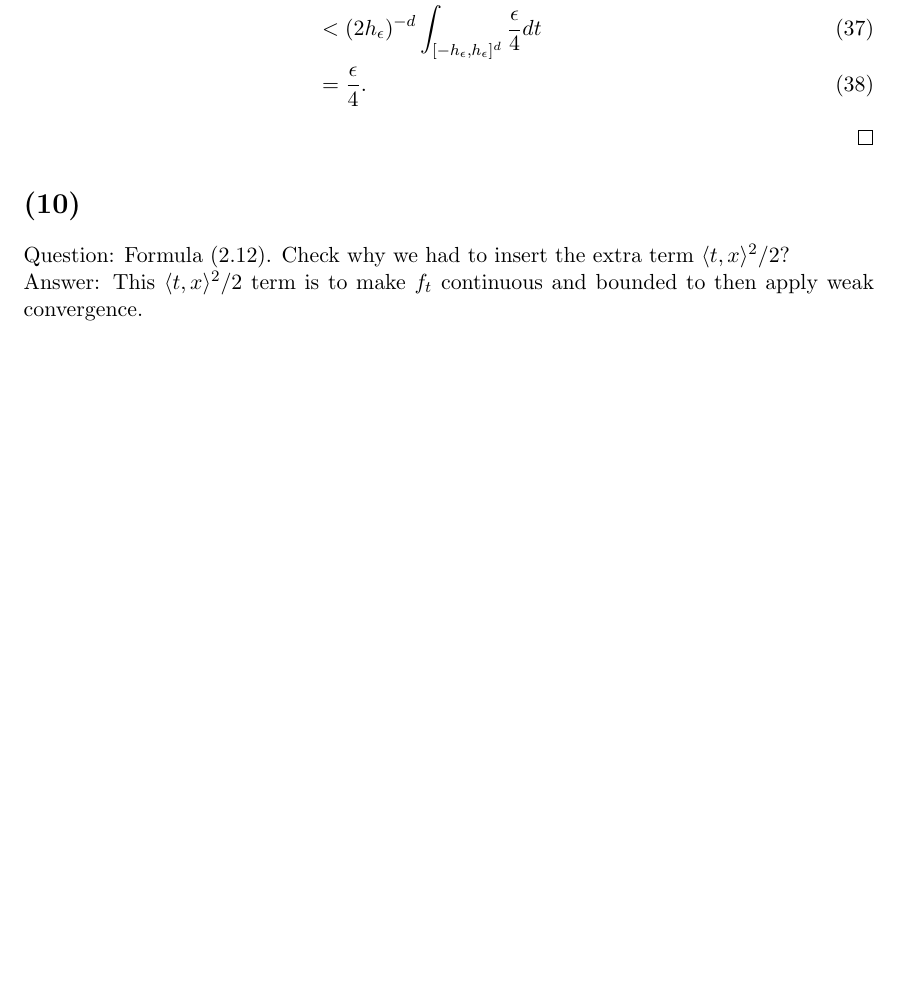
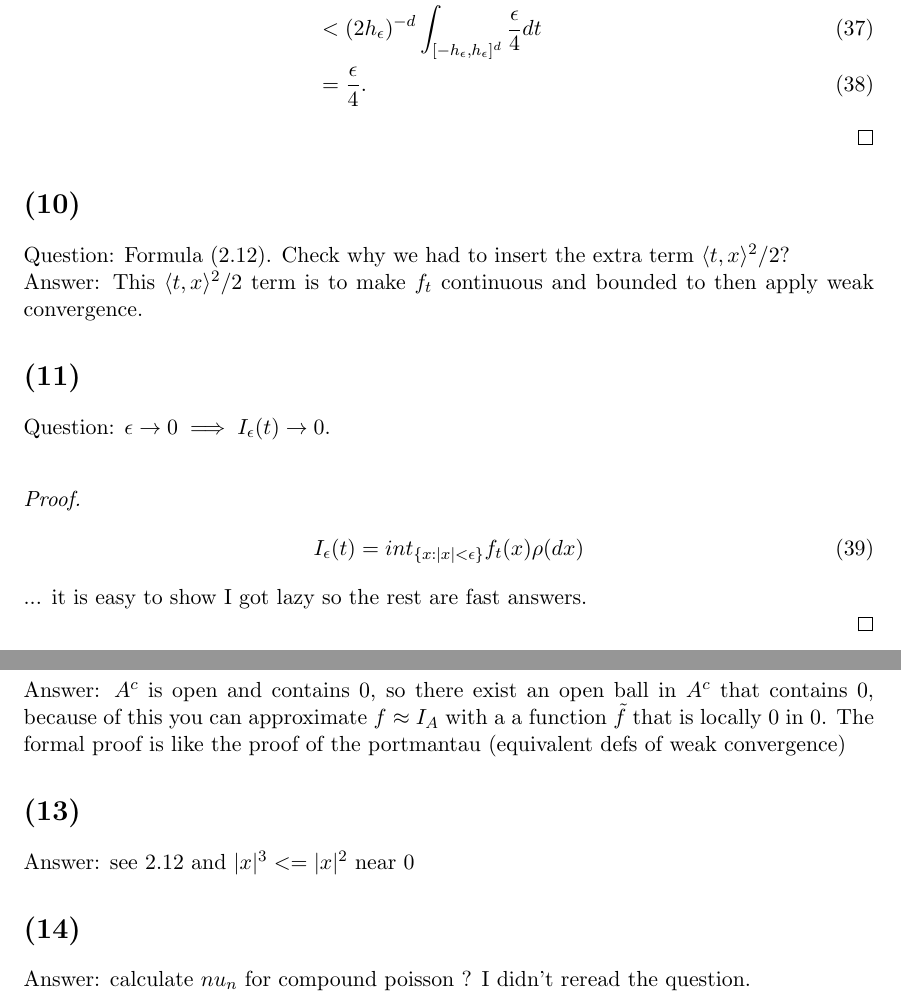
Before and after one commit to ISIPINK/assignment_levy_processes, a LaTeX problem sheet (homework/levy-khintchine formula/main.tex): part of page 4 of 4 before the commit and two parts of pages 4 and 5 of 5 after it, the two joined at a grey line, cut so that both start at the same text, the shorter picture padded with empty space. Compiled offline with pdfLaTeX.

Commit message:
got lazy and didnt write out full answers

```diff
--- a/homework/levy-khintchine formula/main.tex
+++ b/homework/levy-khintchine formula/main.tex
@@ -194,7 +194,27 @@ WTS: If $\psi$ is continuous at $0$ and $\psi(0) = 0$ then $\forall \epsilon,\ex
 Question:  Formula (2.12). Check why we had to insert the extra term $ \langle t, x \rangle^{2} / 2 $? \\
 Answer: This $ \langle t, x \rangle^{2} / 2 $ term is to make $f_t$ continuous and bounded to then apply weak convergence.
 
+\section{}
+Question: $ \epsilon \rightarrow 0 \implies I_{\epsilon}(t) \rightarrow 0$. \\
+\begin{proof}
+    \begin{align}
+        I_{\epsilon}(t) = int_{\{x : | x | < \epsilon\}} f_{t} ( x ) \rho( d x )
+    \end{align}
+    ... it is easy to show I got lazy so the rest are fast answers.
 
+\end{proof}
 
+\section{}
+Answer:
+$A^c$ is open and contains $0$, so there exist an open ball in $A^c$ that contains $0$, because of this
+you can approximate $f \approx I_A$ with a a function $\tilde{f}$ that is locally $0$ in $0$. The formal proof is like
+the proof of the portmantau (equivalent defs of weak convergence)
+
+\section{}
+Answer:
+see 2.12 and $|x|^3<=|x|^2$ near $0$
+
+\section{}
+Answer: calculate $nu_n$ for compound poisson ? I didn't reread the question.
 
 \end{document}
```
Also changed, not shown: homework/levy-khintchine formula/main.pdf.
